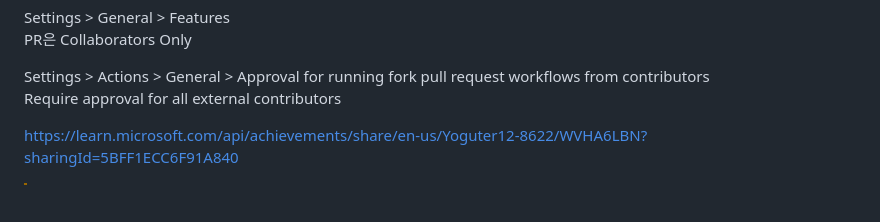
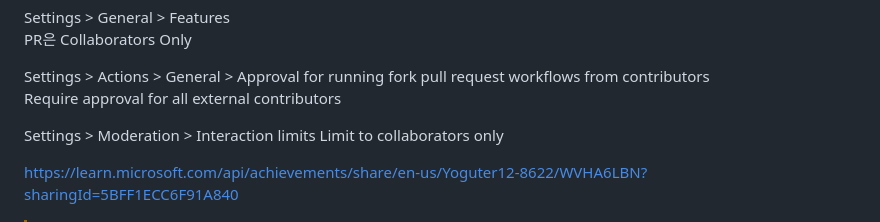
Before and after one commit to Rung2ne/Rung2ne, a Markdown page: MEMO.md, the part around the change. GitHub-like rendering; blank space fills up the shorter version.

```diff
--- a/MEMO.md
+++ b/MEMO.md
@@ -15,6 +15,8 @@ PR은 Collaborators Only
 Settings > Actions > General > Approval for running fork pull request workflows from contributors<br>
 Require approval for all external contributors
 
+Settings > Moderation > Interaction limits
+Limit to collaborators only
 
 https://learn.microsoft.com/api/achievements/share/en-us/Yoguter12-8622/WVHA6LBN?sharingId=5BFF1ECC6F91A840
 
```
